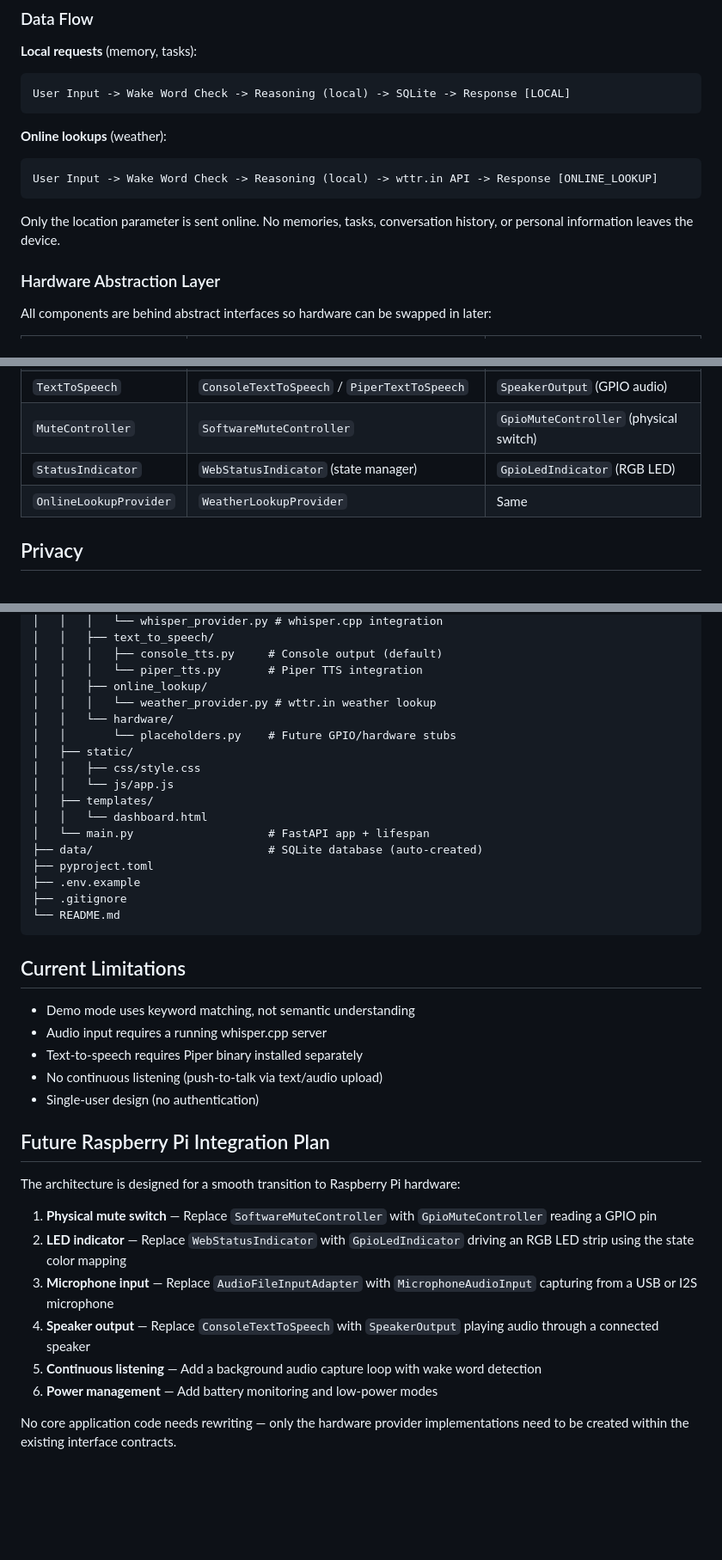
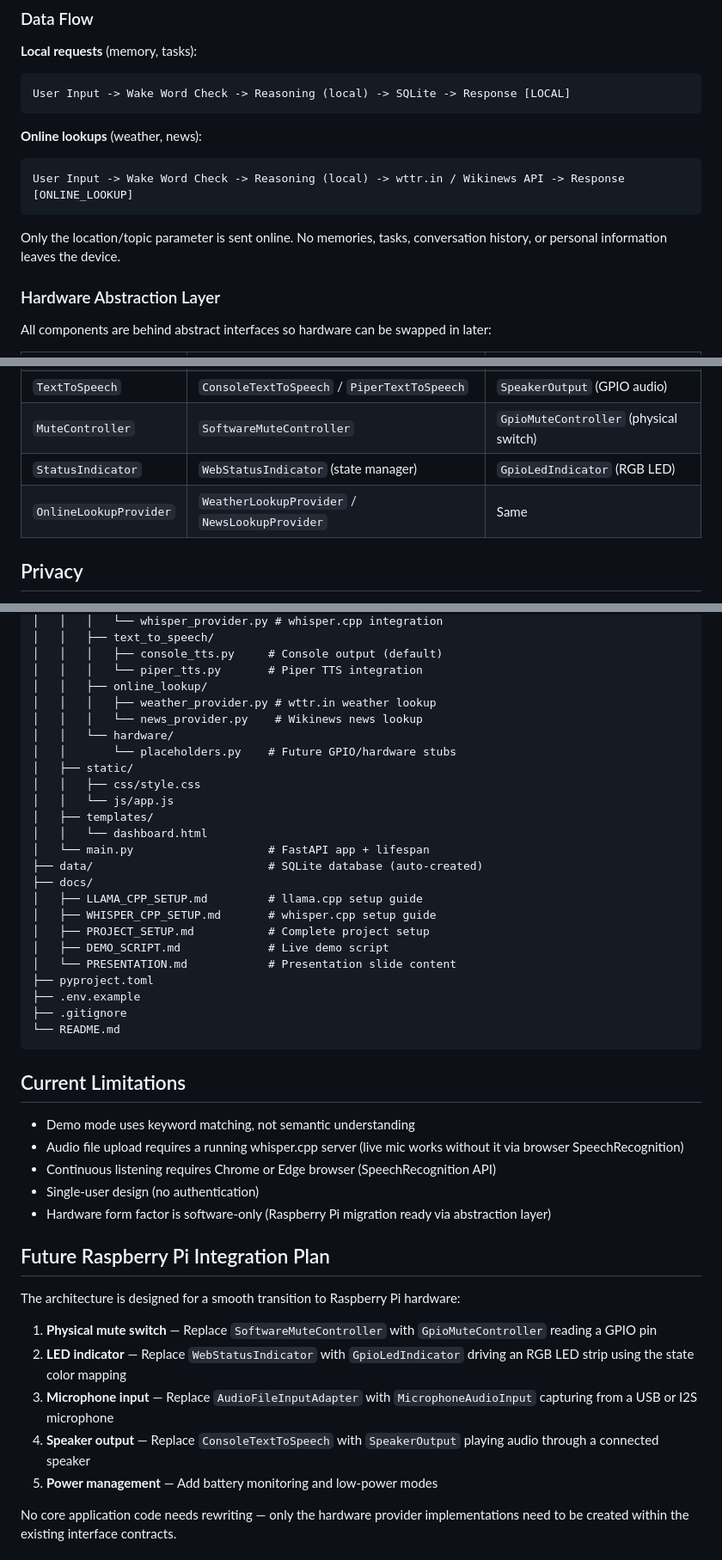
Before and after one commit to Pratik542003/localCompanion, a Markdown page: README.md, 3 parts joined by grey strips. Shown at 86% size. Drawn GitHub-style; blank space fills up the shorter version.

Commit message:
requirements and docs

````diff
--- a/README.md
+++ b/README.md
@@ -45,12 +45,12 @@ A private, offline-first personal AI companion that runs entirely on your device
 User Input -> Wake Word Check -> Reasoning (local) -> SQLite -> Response [LOCAL]
 ```
 
-**Online lookups** (weather):
+**Online lookups** (weather, news):
 ```
-User Input -> Wake Word Check -> Reasoning (local) -> wttr.in API -> Response [ONLINE_LOOKUP]
+User Input -> Wake Word Check -> Reasoning (local) -> wttr.in / Wikinews API -> Response [ONLINE_LOOKUP]
 ```
 
-Only the location parameter is sent online. No memories, tasks, conversation history, or personal information leaves the device.
+Only the location/topic parameter is sent online. No memories, tasks, conversation history, or personal information leaves the device.
 
 ### Hardware Abstraction Layer
 
@@ -65,7 +65,7 @@ All components are behind abstract interfaces so hardware can be swapped in late
 | `TextToSpeech` | `ConsoleTextToSpeech` / `PiperTextToSpeech` | `SpeakerOutput` (GPIO audio) |
 | `MuteController` | `SoftwareMuteController` | `GpioMuteController` (physical switch) |
 | `StatusIndicator` | `WebStatusIndicator` (state manager) | `GpioLedIndicator` (RGB LED) |
-| `OnlineLookupProvider` | `WeatherLookupProvider` | Same |
+| `OnlineLookupProvider` | `WeatherLookupProvider` / `NewsLookupProvider` | Same |
 
 ## Privacy
 
@@ -292,7 +294,8 @@ local-companion/
 │   │   │   ├── console_tts.py     # Console output (default)
 │   │   │   └── piper_tts.py       # Piper TTS integration
 │   │   ├── online_lookup/
-│   │   │   └── weather_provider.py # wttr.in weather lookup
+│   │   │   ├── weather_provider.py # wttr.in weather lookup
+│   │   │   └── news_provider.py    # Wikinews news lookup
 │   │   └── hardware/
 │   │       └── placeholders.py    # Future GPIO/hardware stubs
 │   ├── static/
@@ -302,6 +305,12 @@ local-companion/
 │   │   └── dashboard.html
 │   └── main.py                    # FastAPI app + lifespan
 ├── data/                          # SQLite database (auto-created)
+├── docs/
+│   ├── LLAMA_CPP_SETUP.md         # llama.cpp setup guide
+│   ├── WHISPER_CPP_SETUP.md       # whisper.cpp setup guide
+│   ├── PROJECT_SETUP.md           # Complete project setup
+│   ├── DEMO_SCRIPT.md             # Live demo script
+│   └── PRESENTATION.md            # Presentation slide content
 ├── pyproject.toml
 ├── .env.example
 ├── .gitignore
@@ -311,10 +320,10 @@ local-companion/
 ## Current Limitations
 
 - Demo mode uses keyword matching, not semantic understanding
-- Audio input requires a running whisper.cpp server
-- Text-to-speech requires Piper binary installed separately
-- No continuous listening (push-to-talk via text/audio upload)
+- Audio file upload requires a running whisper.cpp server (live mic works without it via browser SpeechRecognition)
+- Continuous listening requires Chrome or Edge browser (SpeechRecognition API)
 - Single-user design (no authentication)
+- Hardware form factor is software-only (Raspberry Pi migration ready via abstraction layer)
 
 ## Future Raspberry Pi Integration Plan
 
@@ -324,8 +333,7 @@ The architecture is designed for a smooth transition to Raspberry Pi hardware:
 2. **LED indicator** — Replace `WebStatusIndicator` with `GpioLedIndicator` driving an RGB LED strip using the state color mapping
 3. **Microphone input** — Replace `AudioFileInputAdapter` with `MicrophoneAudioInput` capturing from a USB or I2S microphone
 4. **Speaker output** — Replace `ConsoleTextToSpeech` with `SpeakerOutput` playing audio through a connected speaker
-5. **Continuous listening** — Add a background audio capture loop with wake word detection
-6. **Power management** — Add battery monitoring and low-power modes
+5. **Power management** — Add battery monitoring and low-power modes
 
 No core application code needs rewriting — only the hardware provider implementations need to be created within the existing interface contracts.
 
````
Also changed, not shown: other parts of README.md (+3 -0 lines), docs/DEMO_SCRIPT.md (added, +184 -0 lines), docs/PRESENTATION.md (added, +230 -0 lines).
